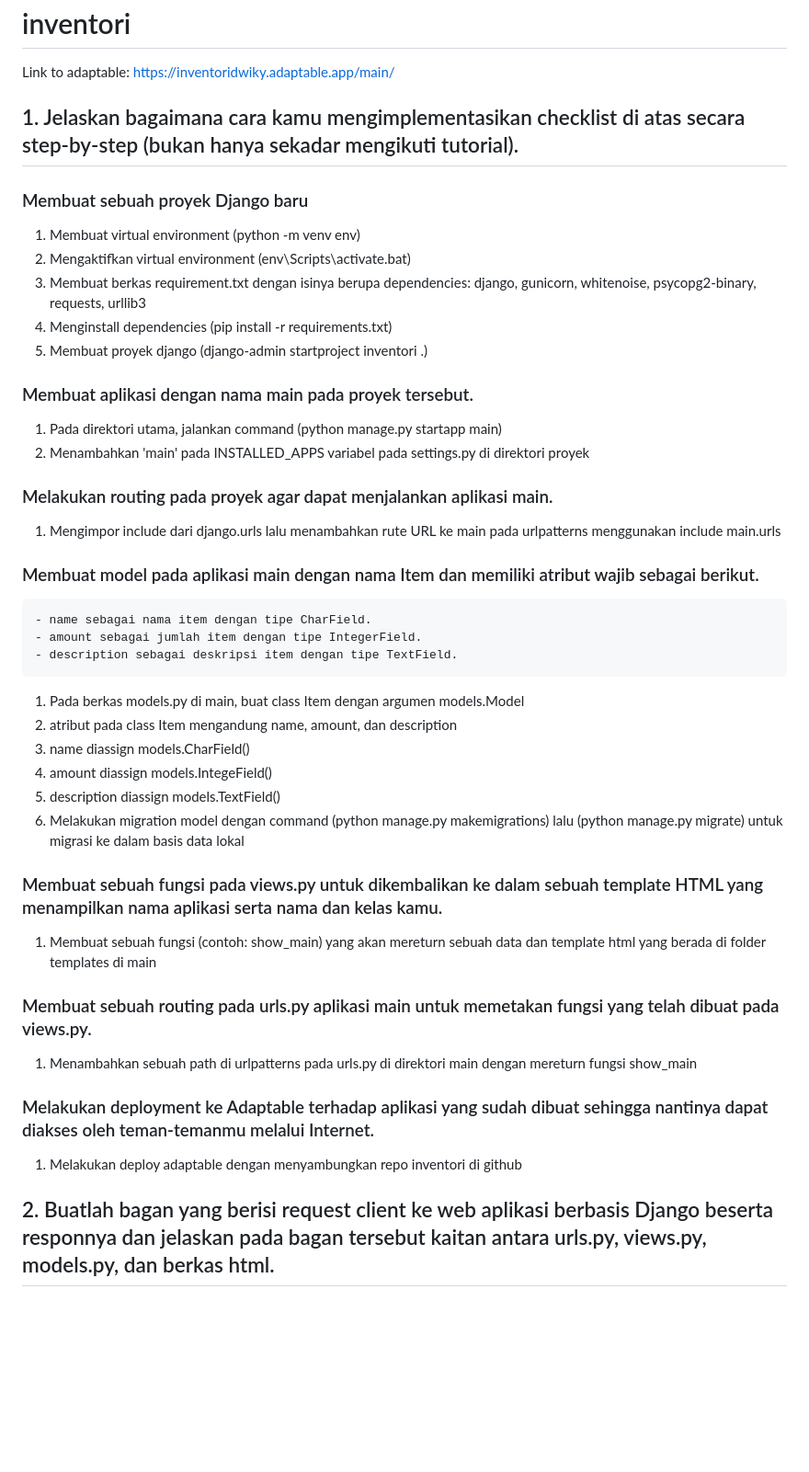
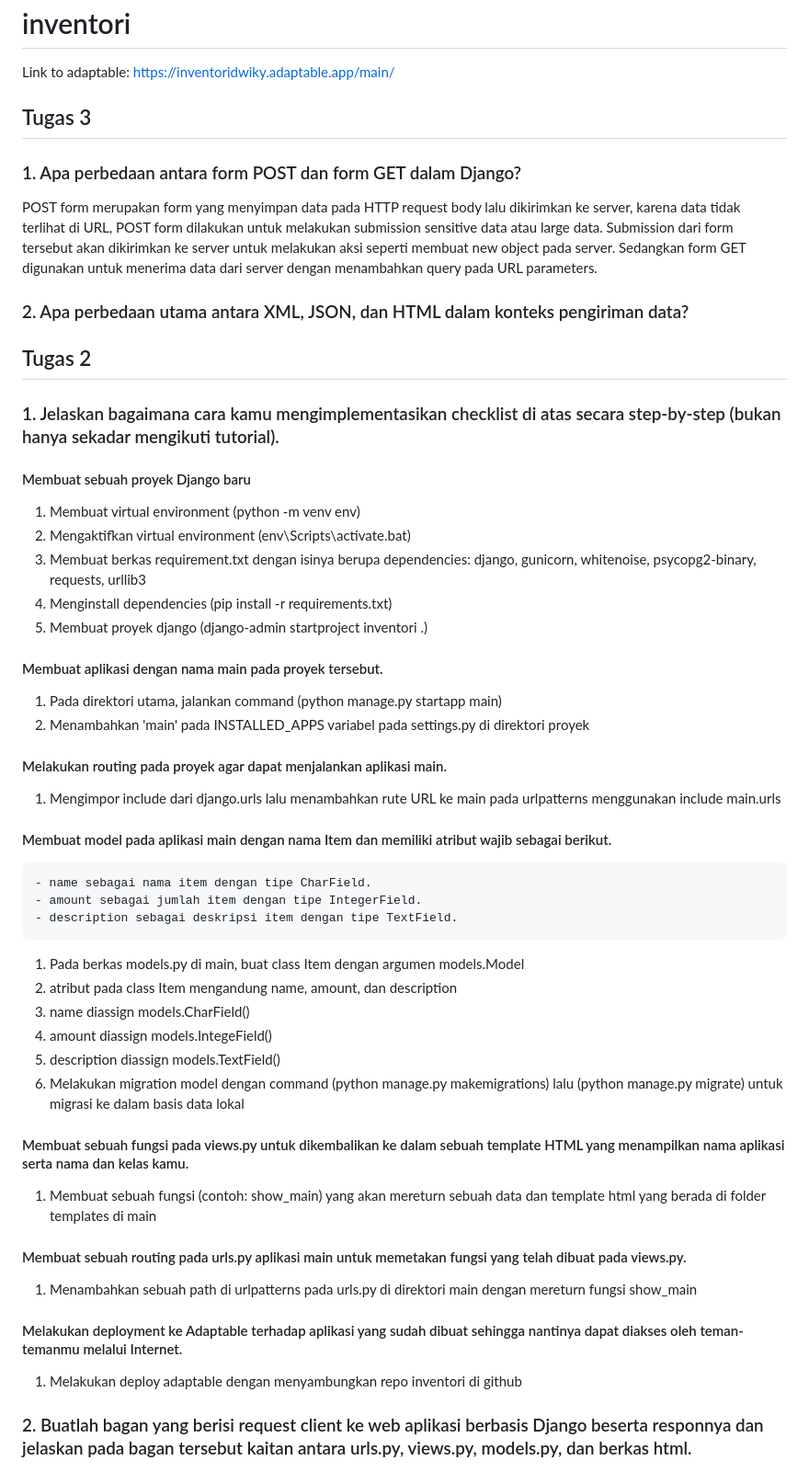
Before and after one commit to DwikyAhmad/inventori, a Markdown page: README.md, the part around one of its changes. Shown at 92% size. Drawn GitHub-style; blank space fills up the shorter version.

```diff
--- a/README.md
+++ b/README.md
@@ -2,9 +2,18 @@
 
 Link to adaptable: https://inventoridwiky.adaptable.app/main/
 
-## 1. Jelaskan bagaimana cara kamu mengimplementasikan checklist di atas secara step-by-step (bukan hanya sekadar mengikuti tutorial).
+## Tugas 3
 
-### Membuat sebuah proyek Django baru
+### 1. Apa perbedaan antara form POST dan form GET dalam Django?
+POST form merupakan form yang menyimpan data pada HTTP request body lalu dikirimkan ke server, karena data tidak terlihat di URL, POST form dilakukan untuk melakukan submission sensitive data atau large data. Submission dari form tersebut akan dikirimkan ke server untuk melakukan aksi seperti membuat new object pada server. Sedangkan form GET digunakan untuk menerima data dari server dengan menambahkan query pada URL parameters.
+
+### 2. Apa perbedaan utama antara XML, JSON, dan HTML dalam konteks pengiriman data?
+
+## Tugas 2
+
+### 1. Jelaskan bagaimana cara kamu mengimplementasikan checklist di atas secara step-by-step (bukan hanya sekadar mengikuti tutorial).
+
+#### Membuat sebuah proyek Django baru
   1. Membuat virtual environment (python -m venv env)
   2. Mengaktifkan virtual environment (env\Scripts\activate.bat)
   3. Membuat berkas requirement.txt dengan isinya berupa dependencies:
@@ -12,14 +21,14 @@ Link to adaptable: https://inventoridwiky.adaptable.app/main/
   4. Menginstall dependencies (pip install -r requirements.txt)
   5. Membuat proyek django (django-admin startproject inventori .)
 
-### Membuat aplikasi dengan nama main pada proyek tersebut.
+#### Membuat aplikasi dengan nama main pada proyek tersebut.
   1. Pada direktori utama, jalankan command (python manage.py startapp main)
   2. Menambahkan 'main' pada INSTALLED_APPS variabel pada settings.py di direktori proyek
 
-### Melakukan routing pada proyek agar dapat menjalankan aplikasi main.
+#### Melakukan routing pada proyek agar dapat menjalankan aplikasi main.
   1. Mengimpor include dari django.urls lalu menambahkan rute URL ke main pada urlpatterns menggunakan include main.urls
 
-### Membuat model pada aplikasi main dengan nama Item dan memiliki atribut wajib sebagai berikut.
+#### Membuat model pada aplikasi main dengan nama Item dan memiliki atribut wajib sebagai berikut.
     - name sebagai nama item dengan tipe CharField.
     - amount sebagai jumlah item dengan tipe IntegerField.
     - description sebagai deskripsi item dengan tipe TextField.
@@ -31,16 +40,16 @@ Link to adaptable: https://inventoridwiky.adaptable.app/main/
   5. description diassign models.TextField()
   6. Melakukan migration model dengan command (python manage.py makemigrations) lalu (python manage.py migrate) untuk migrasi ke dalam basis data lokal
 
-### Membuat sebuah fungsi pada views.py untuk dikembalikan ke dalam sebuah template HTML yang menampilkan nama aplikasi serta nama dan kelas kamu.
+#### Membuat sebuah fungsi pada views.py untuk dikembalikan ke dalam sebuah template HTML yang menampilkan nama aplikasi serta nama dan kelas kamu.
   1. Membuat sebuah fungsi (contoh: show_main) yang akan mereturn sebuah data dan template html yang berada di folder templates di main
 
-### Membuat sebuah routing pada urls.py aplikasi main untuk memetakan fungsi yang telah dibuat pada views.py.
+#### Membuat sebuah routing pada urls.py aplikasi main untuk memetakan fungsi yang telah dibuat pada views.py.
   1. Menambahkan sebuah path di urlpatterns pada urls.py di direktori main dengan mereturn fungsi show_main
 
-### Melakukan deployment ke Adaptable terhadap aplikasi yang sudah dibuat sehingga nantinya dapat diakses oleh teman-temanmu melalui Internet.
+#### Melakukan deployment ke Adaptable terhadap aplikasi yang sudah dibuat sehingga nantinya dapat diakses oleh teman-temanmu melalui Internet.
   1. Melakukan deploy adaptable dengan menyambungkan repo inventori di github
 
-## 2. Buatlah bagan yang berisi request client ke web aplikasi berbasis Django beserta responnya dan jelaskan pada bagan tersebut kaitan antara urls.py, views.py, models.py, dan berkas html.
+### 2. Buatlah bagan yang berisi request client ke web aplikasi berbasis Django beserta responnya dan jelaskan pada bagan tersebut kaitan antara urls.py, views.py, models.py, dan berkas html.
 ![Bagan MTV](https://github.com/DwikyAhmad/inventori/blob/main/Bagan%20MTV.png)
 Pertama-tama user akan melakukan http request ke web django, dari aplikasi tersebut urls.py akan memeriksa url routingnya dan akan menjalankan fungsi pada views.py sesuai dengan urlpatterns, dari views.py akan dijalankan fungsi yang akan mereturn sebuah berkas template html yang diberi data yang diakses melalui model di models.py, melalui model dapat dilakukan read/write data, setelah itu akan dikirimkan berupa http response berupa template html yang sudah di proses ke user.
 
```
Also changed, not shown: other parts of README.md (+2 -2 lines).
